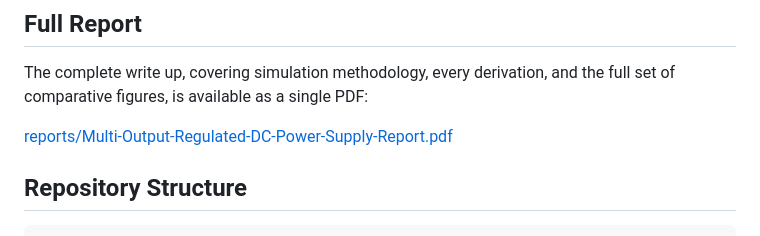
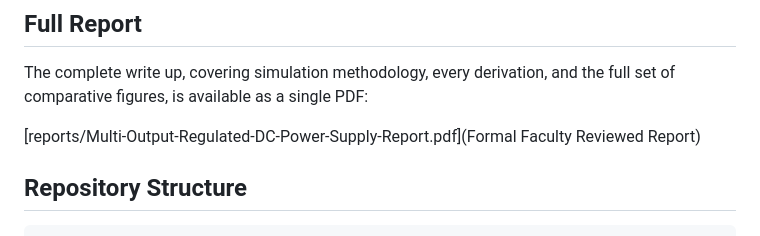
Before and after one commit to MohamedH-Sallam/Multi-Output-Regulated-DC-Power-Supply, a Markdown page: README.md, the part around the change. Rendered like a GitHub page.

```diff
--- a/README.md
+++ b/README.md
@@ -100,7 +100,7 @@ power indicator LEDs.
 The complete write up, covering simulation methodology, every derivation,
 and the full set of comparative figures, is available as a single PDF:
 
-[reports/Multi-Output-Regulated-DC-Power-Supply-Report.pdf](reports/Multi-Output-Regulated-DC-Power-Supply-Report.pdf)
+[reports/Multi-Output-Regulated-DC-Power-Supply-Report.pdf](Formal Faculty Reviewed Report)
 
 ## Repository Structure
 
```
